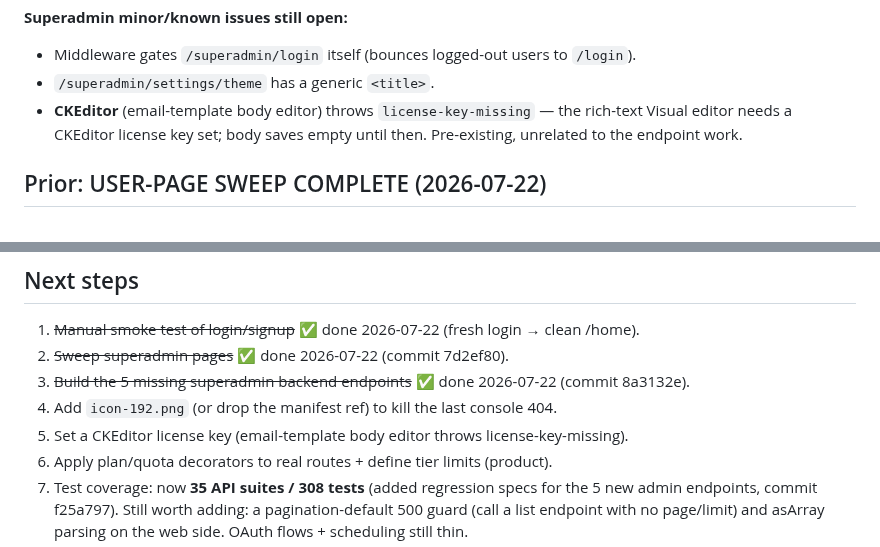
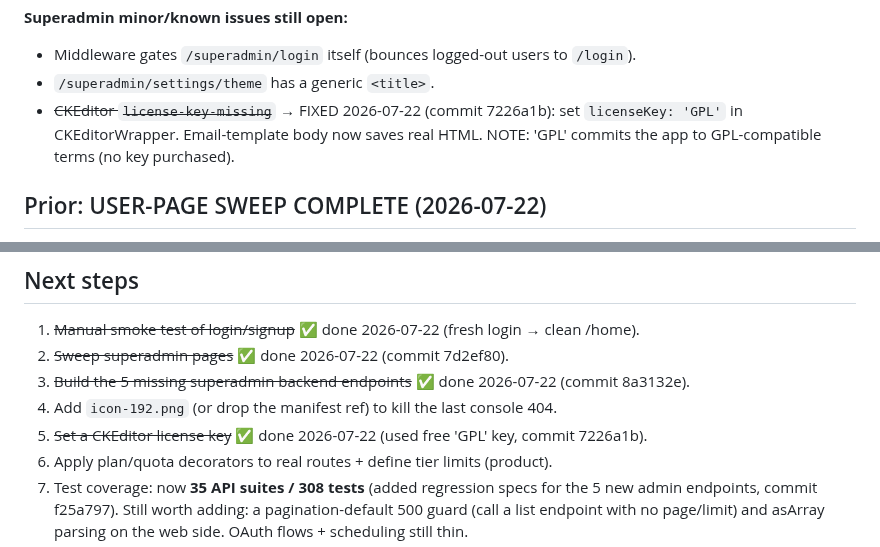
Before and after one commit to bododesderio/myManager, a Markdown page: CONTEXT.md, 2 parts joined by grey strips. Drawn GitHub-style.

Commit message:
docs: CKEditor now works via free GPL license key
Co-Authored-By: Claude Opus 4.8 <noreply@anthropic.com>

```diff
--- a/CONTEXT.md
+++ b/CONTEXT.md
@@ -34,9 +34,9 @@ persists through the UI.
 **Superadmin minor/known issues still open:**
 - Middleware gates `/superadmin/login` itself (bounces logged-out users to `/login`).
 - `/superadmin/settings/theme` has a generic `<title>`.
-- **CKEditor** (email-template body editor) throws `license-key-missing` — the
-  rich-text Visual editor needs a CKEditor license key set; body saves empty
-  until then. Pre-existing, unrelated to the endpoint work.
+- ~~CKEditor `license-key-missing`~~ → FIXED 2026-07-22 (commit 7226a1b): set
+  `licenseKey: 'GPL'` in CKEditorWrapper. Email-template body now saves real HTML.
+  NOTE: 'GPL' commits the app to GPL-compatible terms (no key purchased).
 
 ## Prior: USER-PAGE SWEEP COMPLETE (2026-07-22)
 Live-tested every user-facing dashboard page as the demo user. **All 15 pages
@@ -196,7 +196,7 @@ verbatim. Don't assume a `{success,data}` envelope when reading API responses.
 2. ~~Sweep superadmin pages~~ ✅ done 2026-07-22 (commit 7d2ef80).
 3. ~~Build the 5 missing superadmin backend endpoints~~ ✅ done 2026-07-22 (commit 8a3132e).
 4. Add `icon-192.png` (or drop the manifest ref) to kill the last console 404.
-5. Set a CKEditor license key (email-template body editor throws license-key-missing).
+5. ~~Set a CKEditor license key~~ ✅ done 2026-07-22 (used free 'GPL' key, commit 7226a1b).
 6. Apply plan/quota decorators to real routes + define tier limits (product).
 7. Test coverage: now **35 API suites / 308 tests** (added regression specs for
    the 5 new admin endpoints, commit f25a797). Still worth adding: a
```
